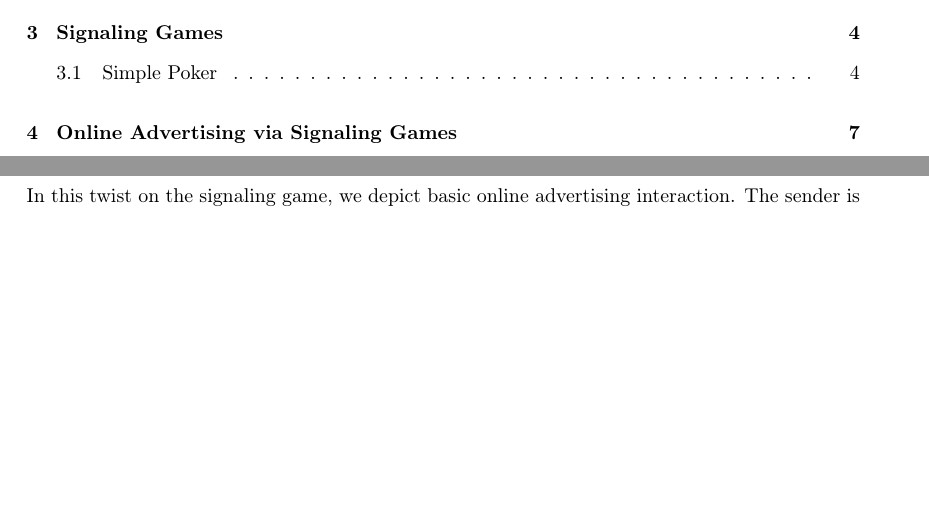
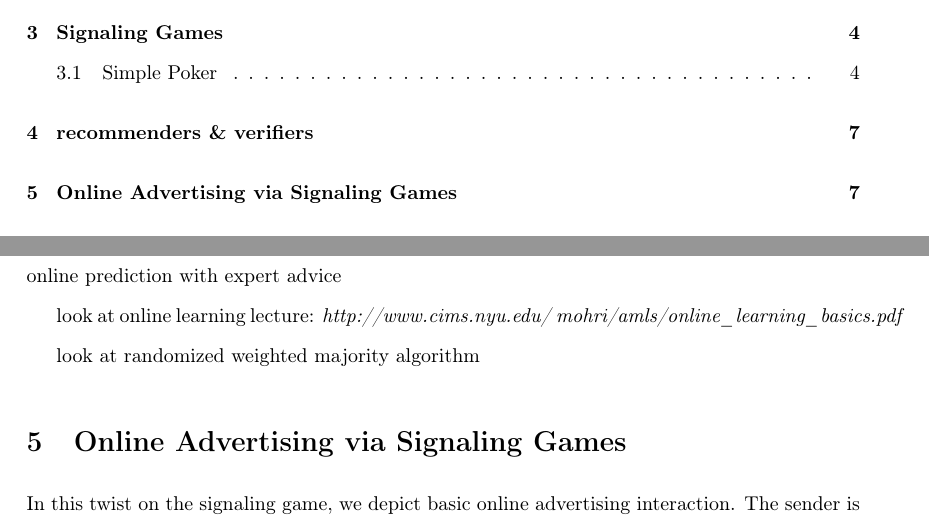
Before and after one commit to davemo88/sgadx, a LaTeX thesis (tex/dk_thesis.tex): two parts of pages 2 and 7 of 9, joined at a grey line, cut so that both start at the same text, the shorter picture padded with empty space. Compiled offline with pdfLaTeX.

Commit message:
notes from mohri lecture

```diff
--- a/tex/dk_thesis.tex
+++ b/tex/dk_thesis.tex
@@ -133,6 +133,14 @@ Finally we give the iterated version of the game.
 
 \newpage
 
+\section{recommenders \& verifiers}
+
+online prediction with expert advice
+
+look at online learning lecture: \emph{http://www.cims.nyu.edu/~mohri/amls/online\_learning\_basics.pdf}
+
+look at randomized weighted majority algorithm
+
 \section{Online Advertising via Signaling Games}
 
 In this twist on the signaling game, we depict basic online advertising interaction. The sender is an advertiser and the receiver a consumer. The advertiser sends ads to consumer
```
